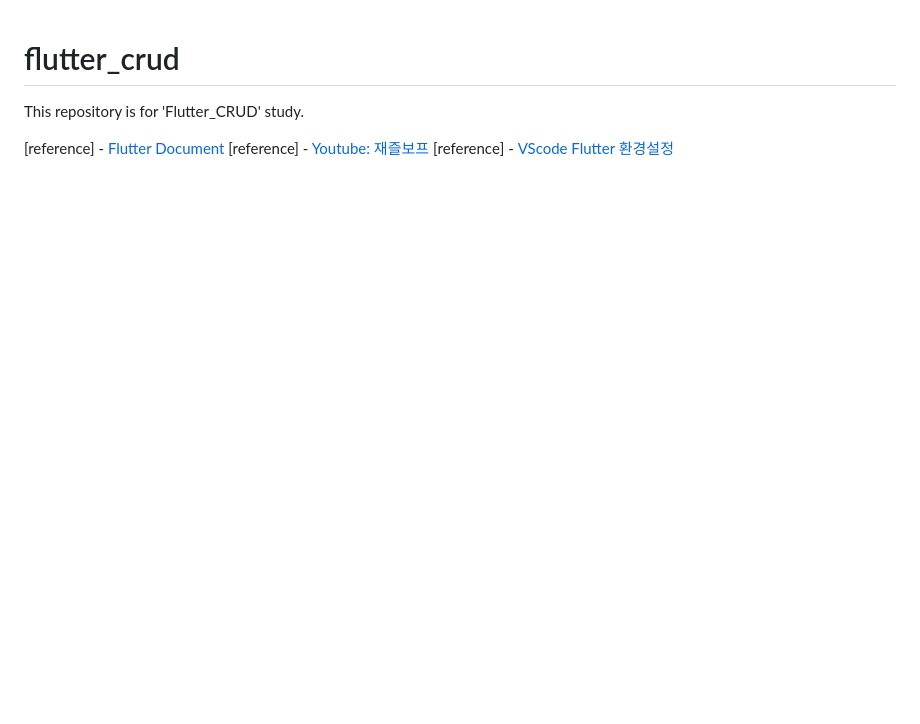
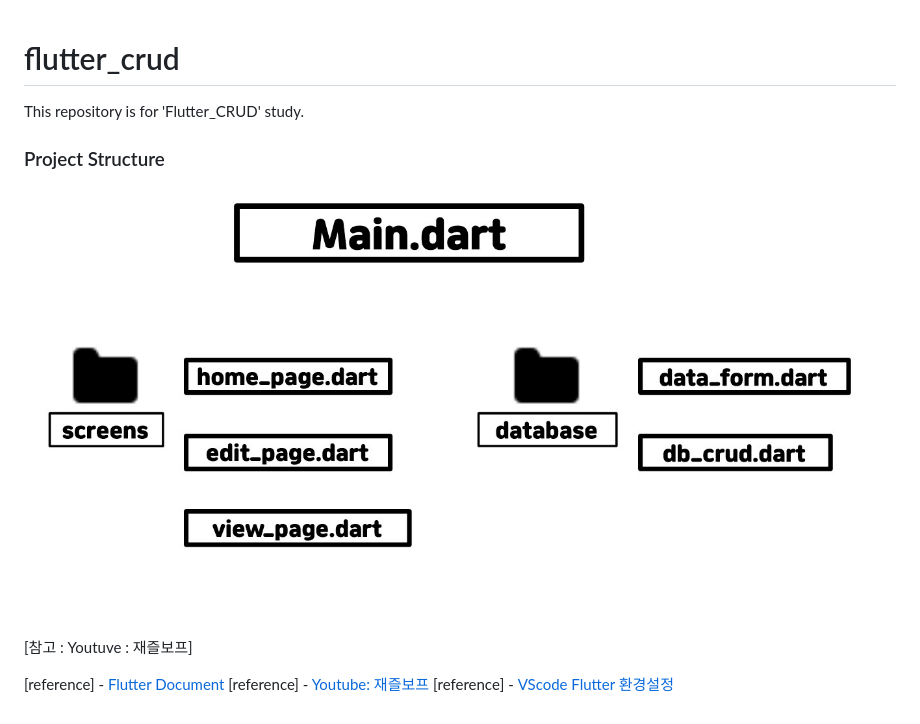
Before and after one commit to s-ggul/Flutter_CRUD, a Markdown page: README.md, the part around the change. Rendered like a GitHub page; pictures changed too: images/project_structure.jpg (added); blank space fills up the shorter version.

Commit message:
[add] project structure image

```diff
--- a/README.md
+++ b/README.md
@@ -2,6 +2,16 @@
 
 This repository is for 'Flutter_CRUD' study.
 
+### Project Structure
+
+<span align="center">
+
+![Project Structure](images/project_structure.jpg)
+
+[참고 : Youtuve : 재즐보프]
+
+</span>
+
 [reference] - [Flutter Document](https://docs.flutter.dev/)
 [reference] - [Youtube: 재즐보프](https://www.youtube.com/c/%EC%9E%AC%EC%A6%90%EB%B3%B4%ED%94%84)
 [reference] - [VScode Flutter 환경설정](https://fre2-dom.tistory.com/175)
```
